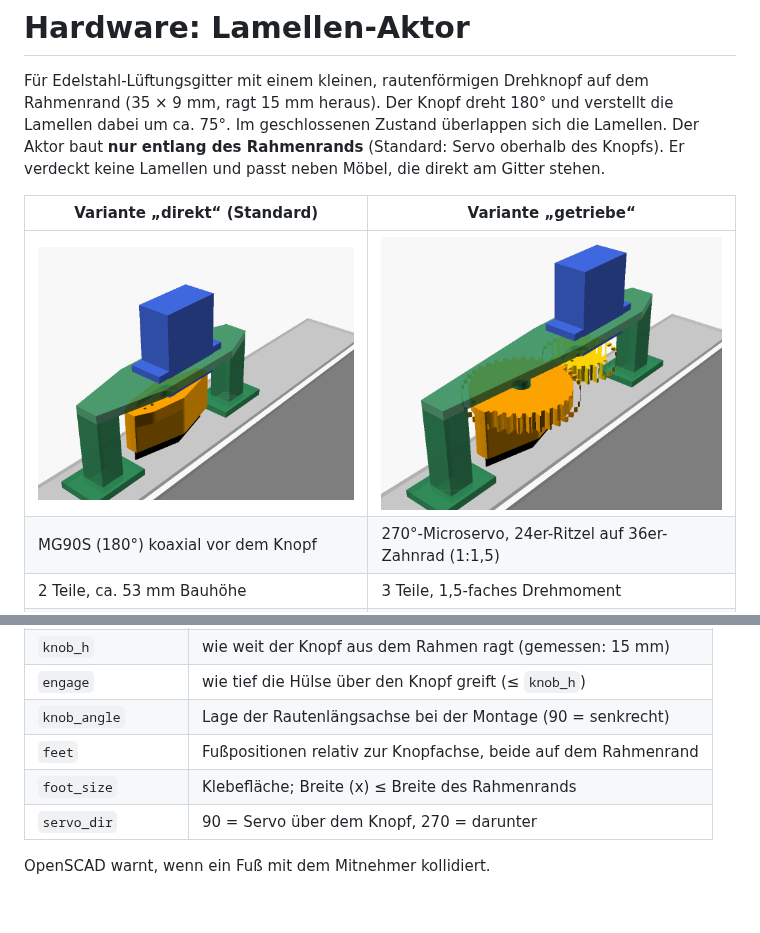
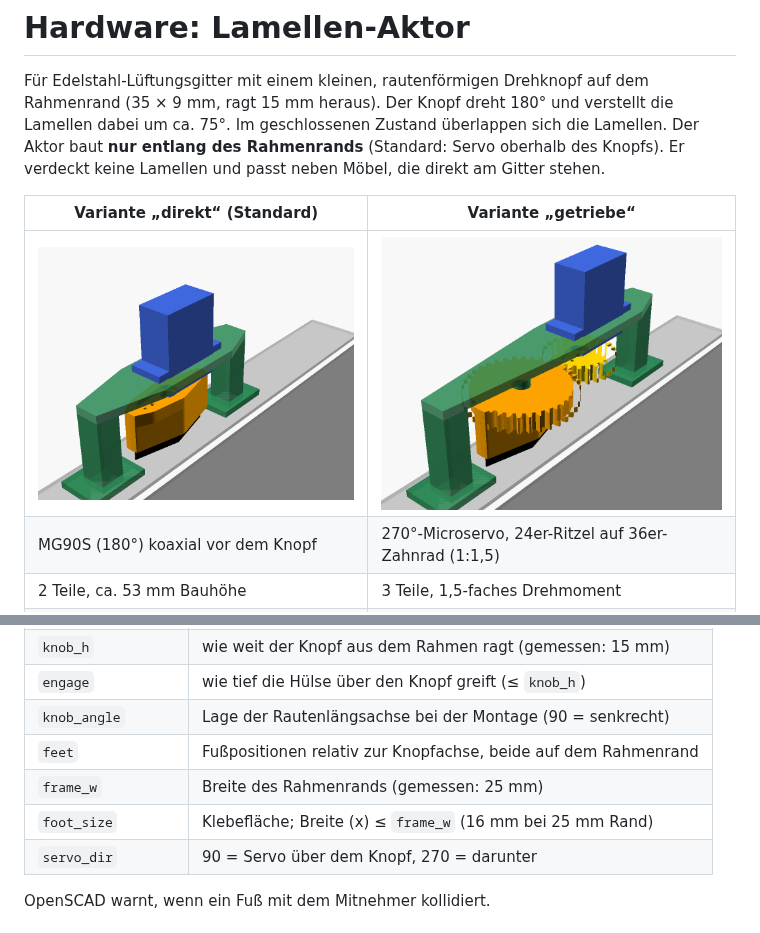
Before and after one commit to simonsilvalauinger/lamellen, a Markdown page: hardware/README.md, 2 parts joined by grey strips. Rendered like a GitHub page; pictures changed too: hardware/vorschau_direkt.png, hardware/vorschau_getriebe.png.

Commit message:
Rahmenrand 25 mm übernommen, Prüfung der Fußbreite
Co-Authored-By: Claude Opus 5.5 <noreply@anthropic.com>
Claude-Session: https://claude.ai/code/session_01V2ShDL9xXnCPpknpFR2EBe

```diff
--- a/hardware/README.md
+++ b/hardware/README.md
@@ -41,7 +41,8 @@ zu prüfen.
 | `engage` | wie tief die Hülse über den Knopf greift (≤ `knob_h`) |
 | `knob_angle` | Lage der Rautenlängsachse bei der Montage (90 = senkrecht) |
 | `feet` | Fußpositionen relativ zur Knopfachse, beide auf dem Rahmenrand |
-| `foot_size` | Klebefläche; Breite (x) ≤ Breite des Rahmenrands |
+| `frame_w` | Breite des Rahmenrands (gemessen: 25 mm) |
+| `foot_size` | Klebefläche; Breite (x) ≤ `frame_w` (16 mm bei 25 mm Rand) |
 | `servo_dir` | 90 = Servo über dem Knopf, 270 = darunter |
 
 OpenSCAD warnt, wenn ein Fuß mit dem Mitnehmer kollidiert.
```
Also changed, not shown: 1 other file.
